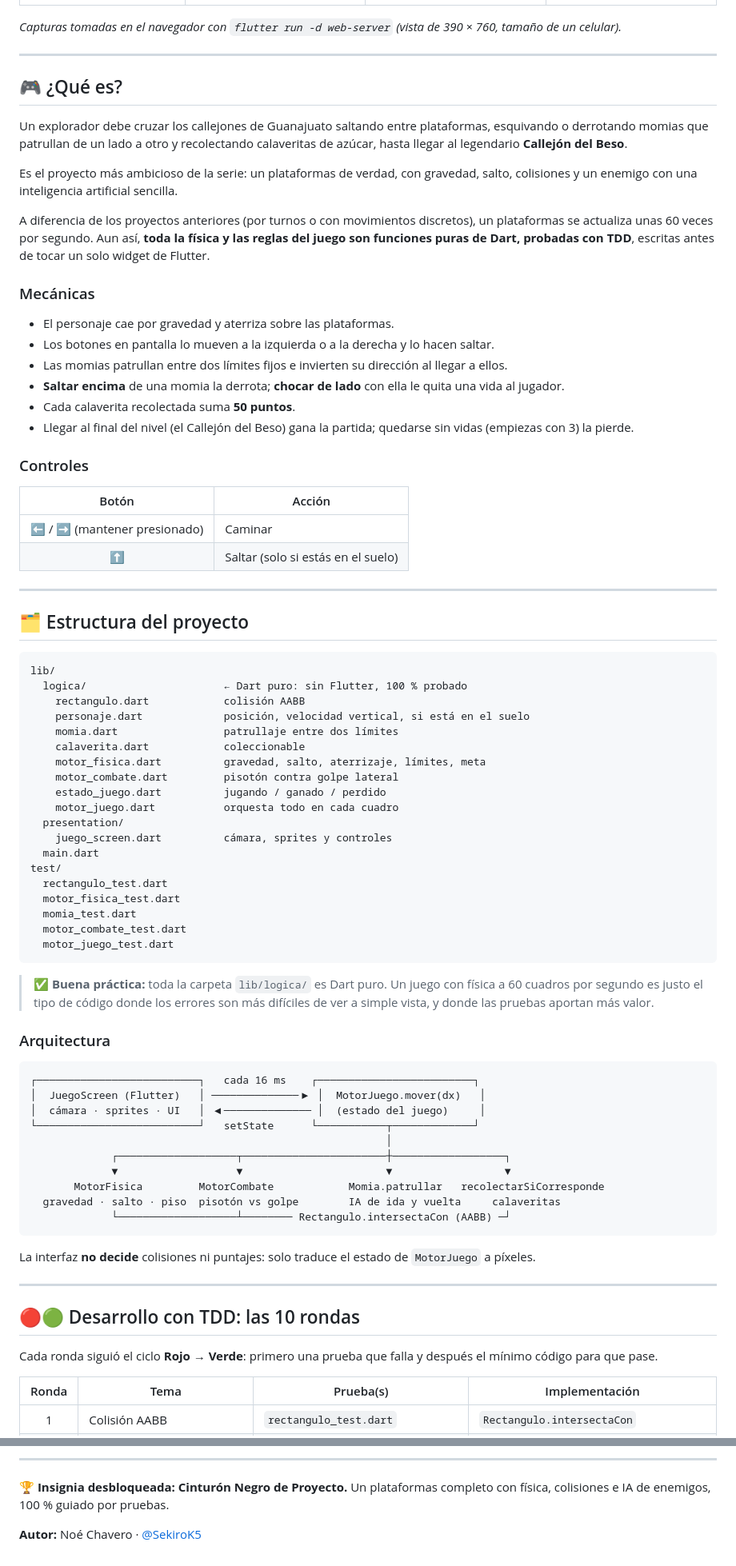
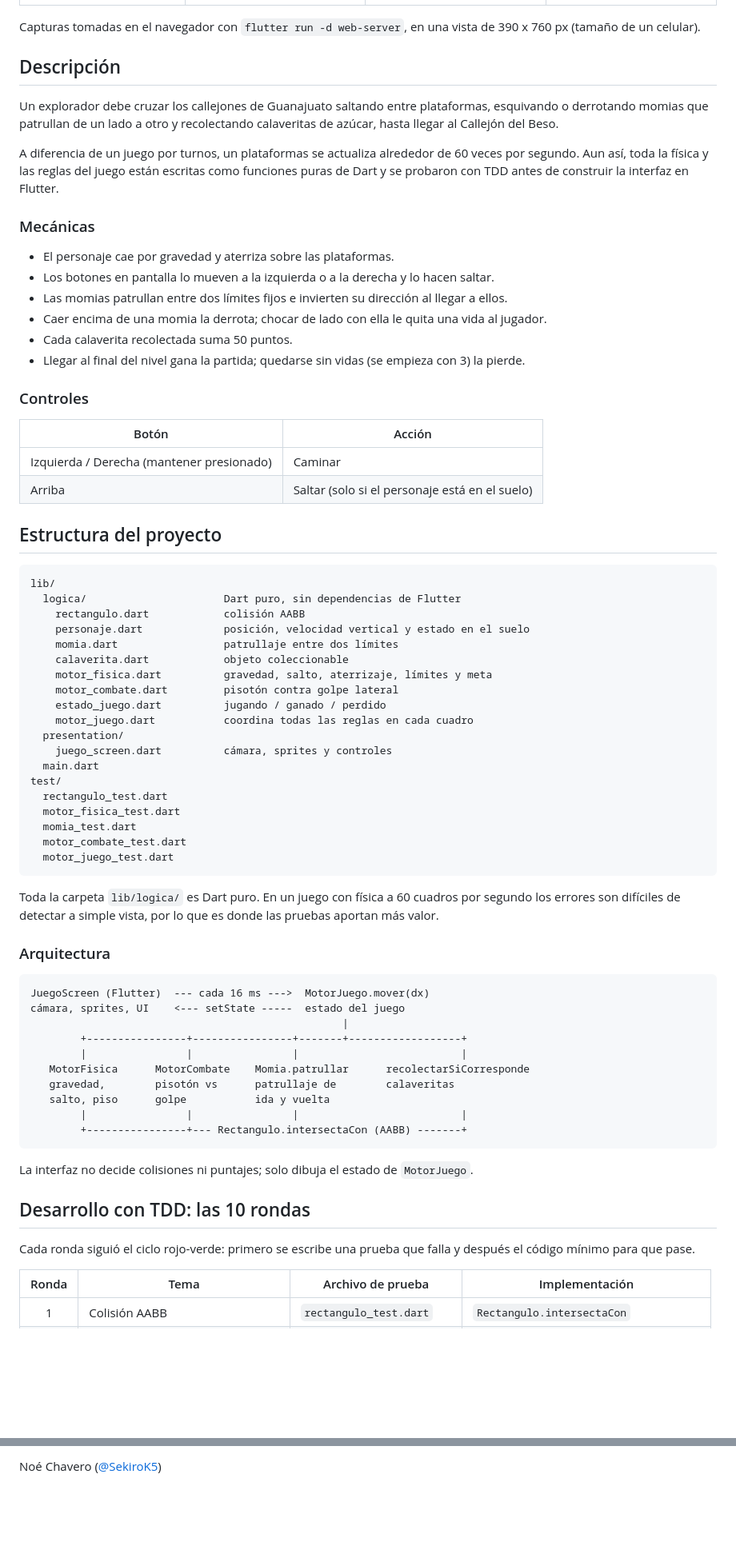
Before and after one commit to SekiroK5/momias_guanajuato, a Markdown page: README.md, 2 parts joined by grey strips. Shown at 80% size. Rendered like a GitHub page; blank space fills up the shorter version.

Commit message:
README sin emojis ni elementos decorativos
Co-Authored-By: Claude Opus 5.5 <noreply@anthropic.com>
Claude-Session: https://claude.ai/code/session_01Ho8r1U8UKxBMLxebpqZ3fF

````diff
--- a/README.md
+++ b/README.md
@@ -15,49 +11,43 @@
 |:---:|:---:|:---:|:---:|
 | ![Inicio](docs/capturas/01_inicio.png) | ![Salto](docs/capturas/02_salto.png) | ![Momias](docs/capturas/03_momias.png) | ![Resultado](docs/capturas/04_resultado.png) |
 
-*Capturas tomadas en el navegador con `flutter run -d web-server` (vista de 390 × 760, tamaño de un celular).*
+Capturas tomadas en el navegador con `flutter run -d web-server`, en una vista de 390 x 760 px (tamaño de un celular).
 
----
+## Descripción
 
-## 🎮 ¿Qué es?
+Un explorador debe cruzar los callejones de Guanajuato saltando entre plataformas, esquivando o derrotando momias que patrullan de un lado a otro y recolectando calaveritas de azúcar, hasta llegar al Callejón del Beso.
 
-Un explorador debe cruzar los callejones de Guanajuato saltando entre plataformas, esquivando o derrotando momias que patrullan de un lado a otro y recolectando calaveritas de azúcar, hasta llegar al legendario **Callejón del Beso**.
-
-Es el proyecto más ambicioso de la serie: un plataformas de verdad, con gravedad, salto, colisiones y un enemigo con una inteligencia artificial sencilla.
-
-A diferencia de los proyectos anteriores (por turnos o con movimientos discretos), un plataformas se actualiza unas 60 veces por segundo. Aun así, **toda la física y las reglas del juego son funciones puras de Dart, probadas con TDD**, escritas antes de tocar un solo widget de Flutter.
+A diferencia de un juego por turnos, un plataformas se actualiza alrededor de 60 veces por segundo. Aun así, toda la física y las reglas del juego están escritas como funciones puras de Dart y se probaron con TDD antes de construir la interfaz en Flutter.
 
 ### Mecánicas
 
 - El personaje cae por gravedad y aterriza sobre las plataformas.
 - Los botones en pantalla lo mueven a la izquierda o a la derecha y lo hacen saltar.
 - Las momias patrullan entre dos límites fijos e invierten su dirección al llegar a ellos.
-- **Saltar encima** de una momia la derrota; **chocar de lado** con ella le quita una vida al jugador.
-- Cada calaverita recolectada suma **50 puntos**.
-- Llegar al final del nivel (el Callejón del Beso) gana la partida; quedarse sin vidas (empiezas con 3) la pierde.
+- Caer encima de una momia la derrota; chocar de lado con ella le quita una vida al jugador.
+- Cada calaverita recolectada suma 50 puntos.
+- Llegar al final del nivel gana la partida; quedarse sin vidas (se empieza con 3) la pierde.
 
 ### Controles
 
 | Botón | Acción |
-|:---:|---|
-| ⬅️ / ➡️ (mantener presionado) | Caminar |
-| ⬆️ | Saltar (solo si estás en el suelo) |
+|---|---|
+| Izquierda / Derecha (mantener presionado) | Caminar |
+| Arriba | Saltar (solo si el personaje está en el suelo) |
 
----
-
-## 🗂️ Estructura del proyecto
+## Estructura del proyecto
 
 ```
 lib/
-  logica/                      ← Dart puro: sin Flutter, 100 % probado
+  logica/                      Dart puro, sin dependencias de Flutter
     rectangulo.dart            colisión AABB
-    personaje.dart             posición, velocidad vertical, si está en el suelo
+    personaje.dart             posición, velocidad vertical y estado en el suelo
     momia.dart                 patrullaje entre dos límites
-    calaverita.dart            coleccionable
-    motor_fisica.dart          gravedad, salto, aterrizaje, límites, meta
+    calaverita.dart            objeto coleccionable
+    motor_fisica.dart          gravedad, salto, aterrizaje, límites y meta
     motor_combate.dart         pisotón contra golpe lateral
     estado_juego.dart          jugando / ganado / perdido
-    motor_juego.dart           orquesta todo en cada cuadro
+    motor_juego.dart           coordina todas las reglas en cada cuadro
   presentation/
     juego_screen.dart          cámara, sprites y controles
   main.dart
@@ -69,32 +59,30 @@ test/
   motor_juego_test.dart
 ```
 
-> ✅ **Buena práctica:** toda la carpeta `lib/logica/` es Dart puro. Un juego con física a 60 cuadros por segundo es justo el tipo de código donde los errores son más difíciles de ver a simple vista, y donde las pruebas aportan más valor.
+Toda la carpeta `lib/logica/` es Dart puro. En un juego con física a 60 cuadros por segundo los errores son difíciles de detectar a simple vista, por lo que es donde las pruebas aportan más valor.
 
 ### Arquitectura
 
 ```
-┌──────────────────────────┐   cada 16 ms    ┌─────────────────────────┐
-│  JuegoScreen (Flutter)   │ ──────────────▶ │  MotorJuego.mover(dx)   │
-│  cámara · sprites · UI   │ ◀────────────── │  (estado del juego)     │
-└──────────────────────────┘   setState      └───────────┬─────────────┘
-                                                         │
-             ┌───────────────────┬───────────────────────┼──────────────────┐
-             ▼                   ▼                       ▼                  ▼
-       MotorFisica         MotorCombate            Momia.patrullar   recolectarSiCorresponde
-  gravedad · salto · piso  pisotón vs golpe        IA de ida y vuelta     calaveritas
-             └───────────────────┴──────── Rectangulo.intersectaCon (AABB) ─┘
+JuegoScreen (Flutter)  --- cada 16 ms --->  MotorJuego.mover(dx)
+cámara, sprites, UI    <--- setState -----  estado del juego
+                                                  |
+        +----------------+----------------+-------+------------------+
+        |                |                |                          |
+   MotorFisica      MotorCombate    Momia.patrullar      recolectarSiCorresponde
+   gravedad,        pisotón vs      patrullaje de        calaveritas
+   salto, piso      golpe           ida y vuelta
+        |                |                |                          |
+        +----------------+--- Rectangulo.intersectaCon (AABB) -------+
 ```
 
-La interfaz **no decide** colisiones ni puntajes: solo traduce el estado de `MotorJuego` a píxeles.
+La interfaz no decide colisiones ni puntajes; solo dibuja el estado de `MotorJuego`.
 
----
+## Desarrollo con TDD: las 10 rondas
 
-## 🔴🟢 Desarrollo con TDD: las 10 rondas
+Cada ronda siguió el ciclo rojo-verde: primero se escribe una prueba que falla y después el código mínimo para que pase.
 
-Cada ronda siguió el ciclo **Rojo → Verde**: primero una prueba que falla y después el mínimo código para que pase.
-
-| Ronda | Tema | Prueba(s) | Implementación |
+| Ronda | Tema | Archivo de prueba | Implementación |
 |:---:|---|---|---|
 | 1 | Colisión AABB | `rectangulo_test.dart` | `Rectangulo.intersectaCon` |
 | 2 | Gravedad y salto | `motor_fisica_test.dart` | `MotorFisica.aplicarGravedad`, `saltar` |
@@ -253,6 +231,2 @@ Al ejecutar las pruebas tal como venían en el manual, dos de ellas fallaban por
 
----
-
-🏆 **Insignia desbloqueada: Cinturón Negro de Proyecto.** Un plataformas completo con física, colisiones e IA de enemigos, 100 % guiado por pruebas.
-
-**Autor:** Noé Chavero · [@SekiroK5](https://github.com/SekiroK5)
+Noé Chavero ([@SekiroK5](https://github.com/SekiroK5))
````
Also changed, not shown: other parts of README.md (+47 -61 lines).
